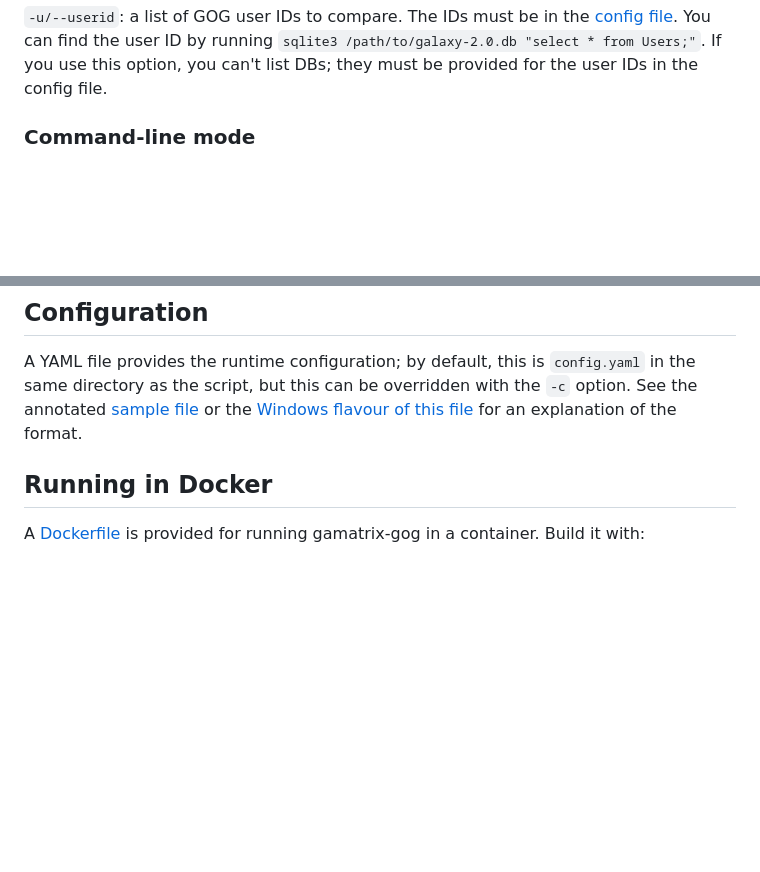
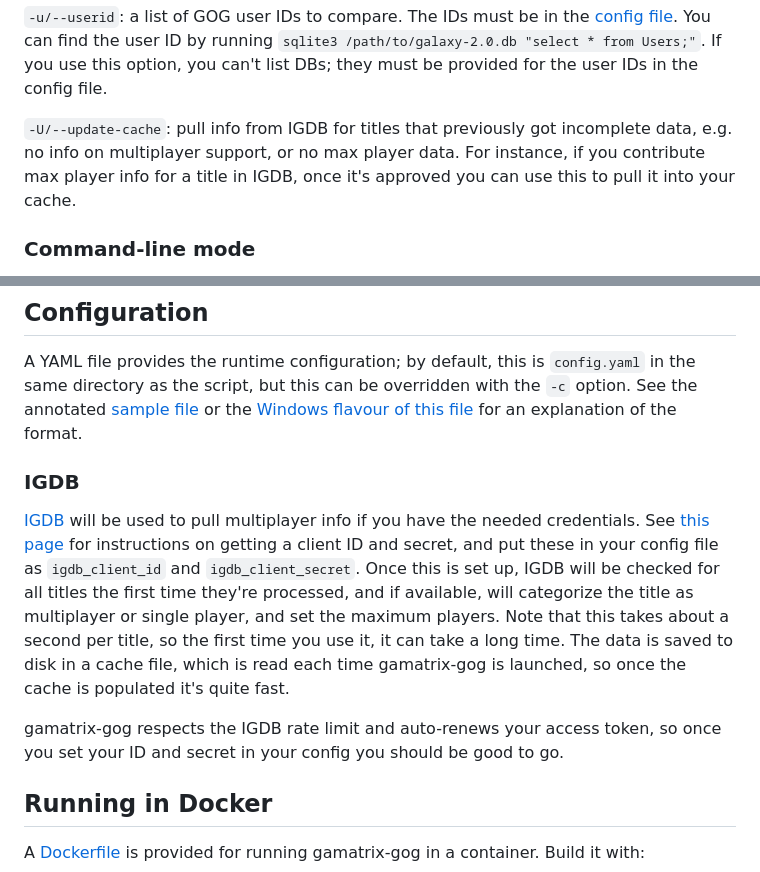
Before and after one commit to eniklas/gamatrix, a Markdown page: README.md, 2 parts joined by grey strips. Drawn GitHub-style; blank space fills up the shorter version.

```diff
--- a/README.md
+++ b/README.md
@@ -103,6 +110,8 @@ optional arguments:
 `-s/--server`: run in server mode. This will use Flask to serve a small web page where you can select the options you want, and will output the results there.
 
 `-u/--userid`: a list of GOG user IDs to compare. The IDs must be in the [config file](#configuration). You can find the user ID by running `sqlite3 /path/to/galaxy-2.0.db "select * from Users;"`. If you use this option, you can't list DBs; they must be provided for the user IDs in the config file.
+
+`-U/--update-cache`: pull info from IGDB for titles that previously got incomplete data, e.g. no info on multiplayer support, or no max player data. For instance, if you contribute max player info for a title in IGDB, once it's approved you can use this to pull it into your cache.
 
 ### Command-line mode
 
@@ -141,6 +150,12 @@ Server mode is the intended use case, and supports all options, unlike CLI mode,
 ## Configuration
 
 A YAML file provides the runtime configuration; by default, this is `config.yaml` in the same directory as the script, but this can be overridden with the `-c` option. See the annotated [sample file](config-sample.yaml) or the [Windows flavour of this file](config-sample-windows.yaml) for an explanation of the format.
+
+### IGDB
+
+[IGDB](https://www.igdb.com) will be used to pull multiplayer info if you have the needed credentials. See [this page](https://api-docs.igdb.com/#account-creation) for instructions on getting a client ID and secret, and put these in your config file as `igdb_client_id` and `igdb_client_secret`. Once this is set up, IGDB will be checked for all titles the first time they're processed, and if available, will categorize the title as multiplayer or single player, and set the maximum players. Note that this takes about a second per title, so the first time you use it, it can take a long time. The data is saved to disk in a cache file, which is read each time gamatrix-gog is launched, so once the cache is populated it's quite fast.
+
+gamatrix-gog respects the IGDB rate limit and auto-renews your access token, so once you set your ID and secret in your config you should be good to go.
 
 ## Running in Docker
 
```
Also changed, not shown: other parts of README.md (+8 -1 lines), images/gamatrix-gog-front-page.png, 7 other files.
